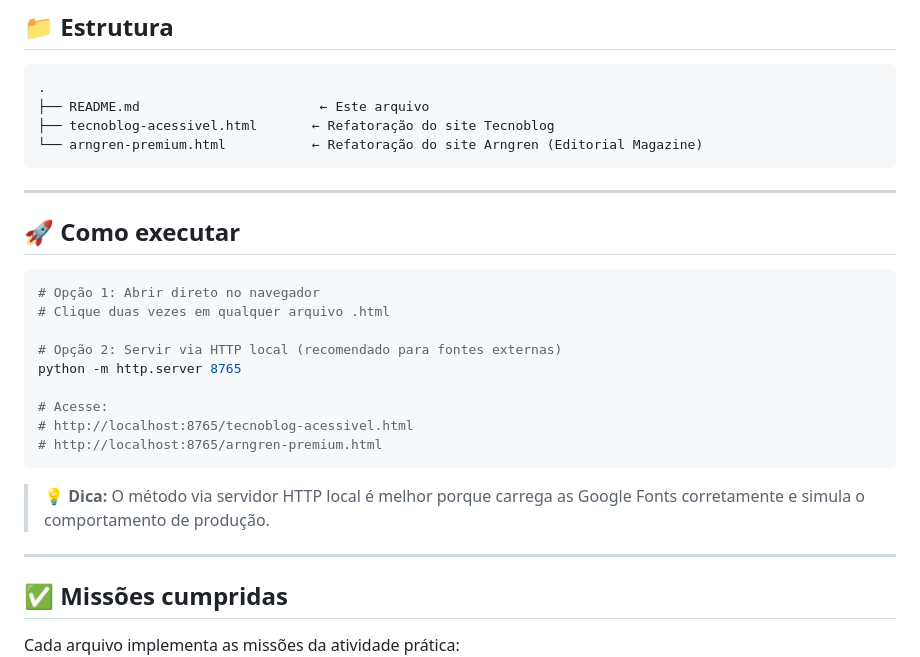
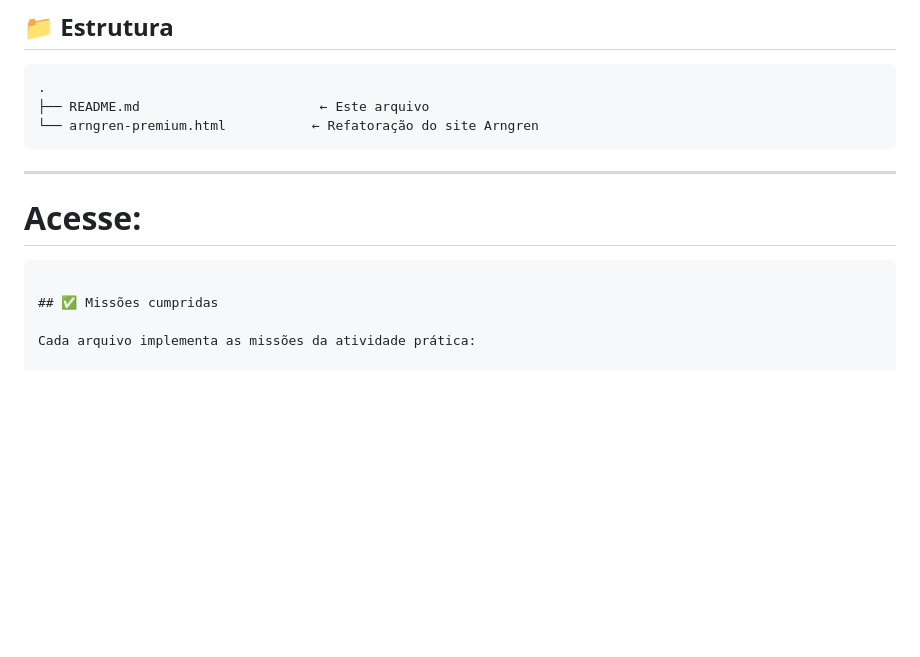
Before and after one commit to Johnn216/engenharia-reversa-desenvolvimento-web, a Markdown page: README.md, the part around one of its changes. Rendered like a GitHub page; blank space fills up the shorter version.

````diff
--- a/README.md
+++ b/README.md
@@ -30,29 +30,14 @@ Este repositório contém **dois exercícios práticos** de transformação de p
 ```
 .
 ├── README.md                       ← Este arquivo
-├── tecnoblog-acessivel.html       ← Refatoração do site Tecnoblog
-└── arngren-premium.html           ← Refatoração do site Arngren (Editorial Magazine)
+└── arngren-premium.html           ← Refatoração do site Arngren
 ```
 
 ---
 
-## 🚀 Como executar
+# Acesse:
 
-```bash
-# Opção 1: Abrir direto no navegador
-# Clique duas vezes em qualquer arquivo .html
-
-# Opção 2: Servir via HTTP local (recomendado para fontes externas)
-python -m http.server 8765
-
-# Acesse:
-# http://localhost:8765/tecnoblog-acessivel.html
-# http://localhost:8765/arngren-premium.html
 ```
-
-> 💡 **Dica:** O método via servidor HTTP local é melhor porque carrega as Google Fonts corretamente e simula o comportamento de produção.
-
----
 
 ## ✅ Missões cumpridas
 
````
Also changed, not shown: other parts of README.md (+4 -86 lines).
